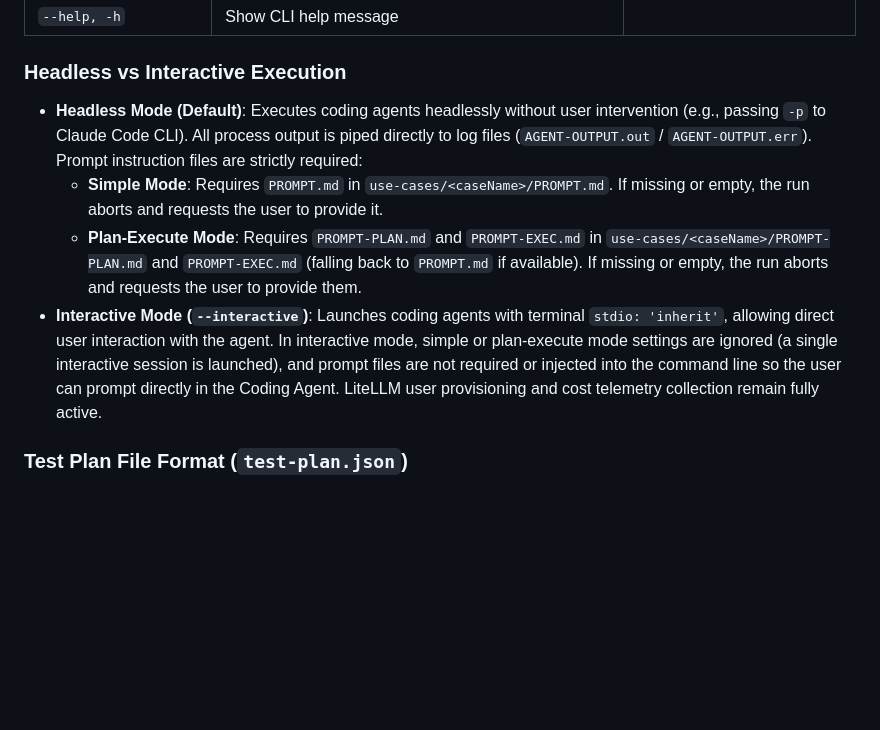
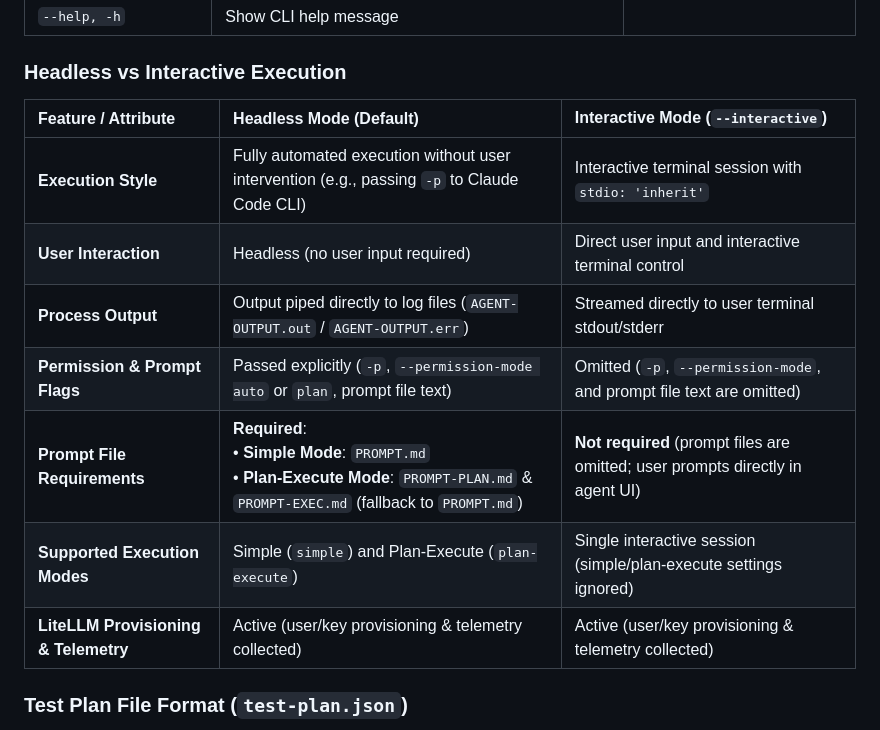
Before and after one commit to t2tse/tokenomics, a Markdown page: README.md, the part around one of its changes. GitHub-like rendering; blank space fills up the shorter version.

```diff
--- a/README.md
+++ b/README.md
@@ -98,10 +150,16 @@ npm run build
 | `--help, -h` | Show CLI help message | |
 
 ### Headless vs Interactive Execution
-- **Headless Mode (Default)**: Executes coding agents headlessly without user intervention (e.g., passing `-p` to Claude Code CLI). All process output is piped directly to log files (`AGENT-OUTPUT.out` / `AGENT-OUTPUT.err`). Prompt instruction files are strictly required:
-  - **Simple Mode**: Requires `PROMPT.md` in `use-cases/<caseName>/PROMPT.md`. If missing or empty, the run aborts and requests the user to provide it.
-  - **Plan-Execute Mode**: Requires `PROMPT-PLAN.md` and `PROMPT-EXEC.md` in `use-cases/<caseName>/PROMPT-PLAN.md` and `PROMPT-EXEC.md` (falling back to `PROMPT.md` if available). If missing or empty, the run aborts and requests the user to provide them.
-- **Interactive Mode (`--interactive`)**: Launches coding agents with terminal `stdio: 'inherit'`, allowing direct user interaction with the agent. In interactive mode, simple or plan-execute mode settings are ignored (a single interactive session is launched), and prompt files are not required or injected into the command line so the user can prompt directly in the Coding Agent. LiteLLM user provisioning and cost telemetry collection remain fully active.
+
+| Feature / Attribute | Headless Mode (Default) | Interactive Mode (`--interactive`) |
+| :--- | :--- | :--- |
+| **Execution Style** | Fully automated execution without user intervention (e.g., passing `-p` to Claude Code CLI) | Interactive terminal session with `stdio: 'inherit'` |
+| **User Interaction** | Headless (no user input required) | Direct user input and interactive terminal control |
+| **Process Output** | Output piped directly to log files (`AGENT-OUTPUT.out` / `AGENT-OUTPUT.err`) | Streamed directly to user terminal stdout/stderr |
+| **Permission & Prompt Flags** | Passed explicitly (`-p`, `--permission-mode auto` or `plan`, prompt file text) | Omitted (`-p`, `--permission-mode`, and prompt file text are omitted) |
+| **Prompt File Requirements** | **Required**:<br/>• **Simple Mode**: `PROMPT.md`<br/>• **Plan-Execute Mode**: `PROMPT-PLAN.md` & `PROMPT-EXEC.md` (fallback to `PROMPT.md`) | **Not required** (prompt files are omitted; user prompts directly in agent UI) |
+| **Supported Execution Modes** | Simple (`simple`) and Plan-Execute (`plan-execute`) | Single interactive session (simple/plan-execute settings ignored) |
+| **LiteLLM Provisioning & Telemetry** | Active (user/key provisioning & telemetry collected) | Active (user/key provisioning & telemetry collected) |
 
 ### Test Plan File Format (`test-plan.json`)
 
```
Also changed, not shown: other parts of README.md (+66 -14 lines).
